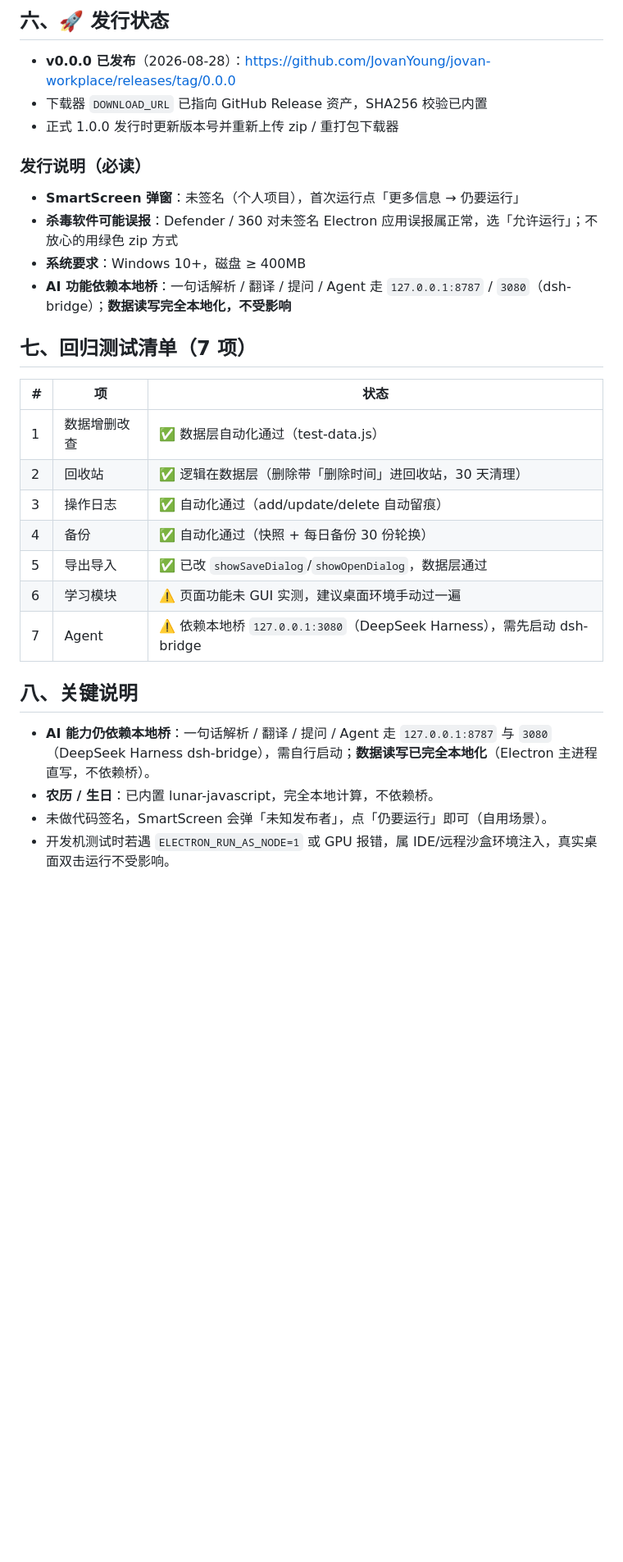
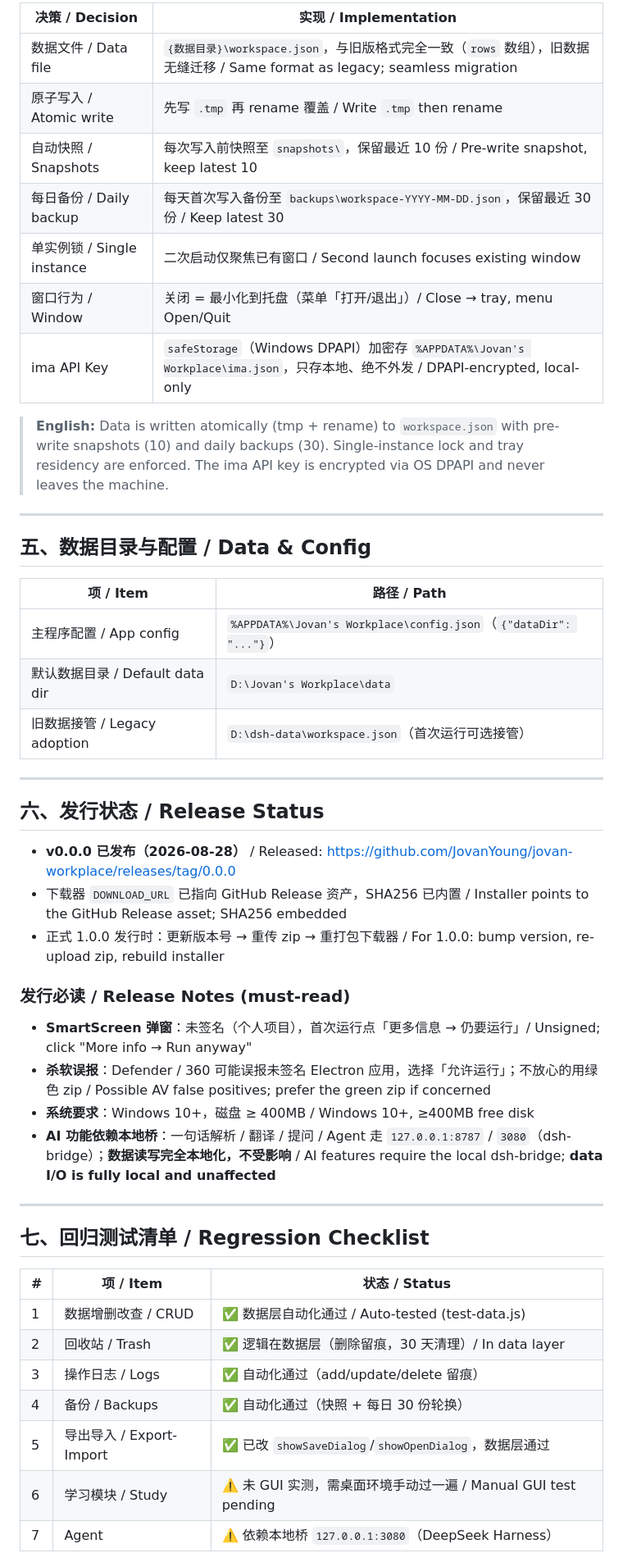
Before and after one commit to JovanYoung/jovan-workplace, a Markdown page: README.md, the part around one of its changes. Shown at 82% size. Drawn GitHub-style; blank space fills up the shorter version.

```diff
--- a/README.md
+++ b/README.md
@@ -54,32 +58,52 @@ D:\Jovan's Workplace\
 
-## 六、🚀 发行状态
+| 决策 / Decision | 实现 / Implementation |
+|---|---|
+| 数据文件 / Data file | `{数据目录}\workspace.json`，与旧版格式完全一致（`rows` 数组），旧数据无缝迁移 / Same format as legacy; seamless migration |
+| 原子写入 / Atomic write | 先写 `.tmp` 再 rename 覆盖 / Write `.tmp` then rename |
+| 自动快照 / Snapshots | 每次写入前快照至 `snapshots\`，保留最近 10 份 / Pre-write snapshot, keep latest 10 |
+| 每日备份 / Daily backup | 每天首次写入备份至 `backups\workspace-YYYY-MM-DD.json`，保留最近 30 份 / Keep latest 30 |
+| 单实例锁 / Single instance | 二次启动仅聚焦已有窗口 / Second launch focuses existing window |
+| 窗口行为 / Window | 关闭 = 最小化到托盘（菜单「打开/退出」）/ Close → tray, menu Open/Quit |
+| ima API Key | `safeStorage`（Windows DPAPI）加密存 `%APPDATA%\Jovan's Workplace\ima.json`，只存本地、绝不外发 / DPAPI-encrypted, local-only |
 
-- **v0.0.0 已发布**（2026-08-28）：https://github.com/JovanYoung/jovan-workplace/releases/tag/0.0.0
-- 下载器 `DOWNLOAD_URL` 已指向 GitHub Release 资产，SHA256 校验已内置
-- 正式 1.0.0 发行时更新版本号并重新上传 zip / 重打包下载器
+> **English:** Data is written atomically (tmp + rename) to `workspace.json` with pre-write snapshots (10) and daily backups (30). Single-instance lock and tray residency are enforced. The ima API key is encrypted via OS DPAPI and never leaves the machine.
 
-### 发行说明（必读）
+---
 
-- **SmartScreen 弹窗**：未签名（个人项目），首次运行点「更多信息 → 仍要运行」
-- **杀毒软件可能误报**：Defender / 360 对未签名 Electron 应用误报属正常，选「允许运行」；不放心的用绿色 zip 方式
-- **系统要求**：Windows 10+，磁盘 ≥ 400MB
-- **AI 功能依赖本地桥**：一句话解析 / 翻译 / 提问 / Agent 走 `127.0.0.1:8787` / `3080`（dsh-bridge）；**数据读写完全本地化，不受影响**
+## 五、数据目录与配置 / Data & Config
 
-## 七、回归测试清单（7 项）
+| 项 / Item | 路径 / Path |
+|---|---|
+| 主程序配置 / App config | `%APPDATA%\Jovan's Workplace\config.json`（`{"dataDir": "..."}`）|
+| 默认数据目录 / Default data dir | `D:\Jovan's Workplace\data` |
+| 旧数据接管 / Legacy adoption | `D:\dsh-data\workspace.json`（首次运行可选接管）|
 
-| # | 项 | 状态 |
-|---|----|------|
-| 1 | 数据增删改查 | ✅ 数据层自动化通过（test-data.js） |
-| 2 | 回收站 | ✅ 逻辑在数据层（删除带「删除时间」进回收站，30 天清理） |
-| 3 | 操作日志 | ✅ 自动化通过（add/update/delete 自动留痕） |
-| 4 | 备份 | ✅ 自动化通过（快照 + 每日备份 30 份轮换） |
-| 5 | 导出导入 | ✅ 已改 `showSaveDialog`/`showOpenDialog`，数据层通过 |
-| 6 | 学习模块 | ⚠️ 页面功能未 GUI 实测，建议桌面环境手动过一遍 |
-| 7 | Agent | ⚠️ 依赖本地桥 `127.0.0.1:3080`（DeepSeek Harness），需先启动 dsh-bridge |
+---
 
-## 八、关键说明
+## 六、发行状态 / Release Status
 
-- **AI 能力仍依赖本地桥**：一句话解析 / 翻译 / 提问 / Agent 走 `127.0.0.1:8787` 与 `3080`（DeepSeek Harness dsh-bridge），需自行启动；**数据读写已完全本地化**（Electron 主进程直写，不依赖桥）。
-- **农历 / 生日**：已内置 lunar-javascript，完全本地计算，不依赖桥。
-- 未做代码签名，SmartScreen 会弹「未知发布者」，点「仍要运行」即可（自用场景）。
-- 开发机测试时若遇 `ELECTRON_RUN_AS_NODE=1` 或 GPU 报错，属 IDE/远程沙盒环境注入，真实桌面双击运行不受影响。
+- **v0.0.0 已发布（2026-08-28）** / Released: https://github.com/JovanYoung/jovan-workplace/releases/tag/0.0.0
+- 下载器 `DOWNLOAD_URL` 已指向 GitHub Release 资产，SHA256 已内置 / Installer points to the GitHub Release asset; SHA256 embedded
+- 正式 1.0.0 发行时：更新版本号 → 重传 zip → 重打包下载器 / For 1.0.0: bump version, re-upload zip, rebuild installer
+
+### 发行必读 / Release Notes (must-read)
+
+- **SmartScreen 弹窗**：未签名（个人项目），首次运行点「更多信息 → 仍要运行」/ Unsigned; click "More info → Run anyway"
+- **杀软误报**：Defender / 360 可能误报未签名 Electron 应用，选择「允许运行」；不放心的用绿色 zip / Possible AV false positives; prefer the green zip if concerned
+- **系统要求**：Windows 10+，磁盘 ≥ 400MB / Windows 10+, ≥400MB free disk
+- **AI 功能依赖本地桥**：一句话解析 / 翻译 / 提问 / Agent 走 `127.0.0.1:8787` / `3080`（dsh-bridge）；**数据读写完全本地化，不受影响** / AI features require the local dsh-bridge; **data I/O is fully local and unaffected**
+
+---
+
+## 七、回归测试清单 / Regression Checklist
+
+| # | 项 / Item | 状态 / Status |
+|---|---|---|
+| 1 | 数据增删改查 / CRUD | ✅ 数据层自动化通过 / Auto-tested (test-data.js) |
+| 2 | 回收站 / Trash | ✅ 逻辑在数据层（删除留痕，30 天清理）/ In data layer |
+| 3 | 操作日志 / Logs | ✅ 自动化通过（add/update/delete 留痕）|
+| 4 | 备份 / Backups | ✅ 自动化通过（快照 + 每日 30 份轮换）|
+| 5 | 导出导入 / Export-Import | ✅ 已改 `showSaveDialog`/`showOpenDialog`，数据层通过 |
+| 6 | 学习模块 / Study | ⚠️ 未 GUI 实测，需桌面环境手动过一遍 / Manual GUI test pending |
+| 7 | Agent | ⚠️ 依赖本地桥 `127.0.0.1:3080`（DeepSeek Harness）|
+
```
Also changed, not shown: other parts of README.md (+52 -32 lines).
